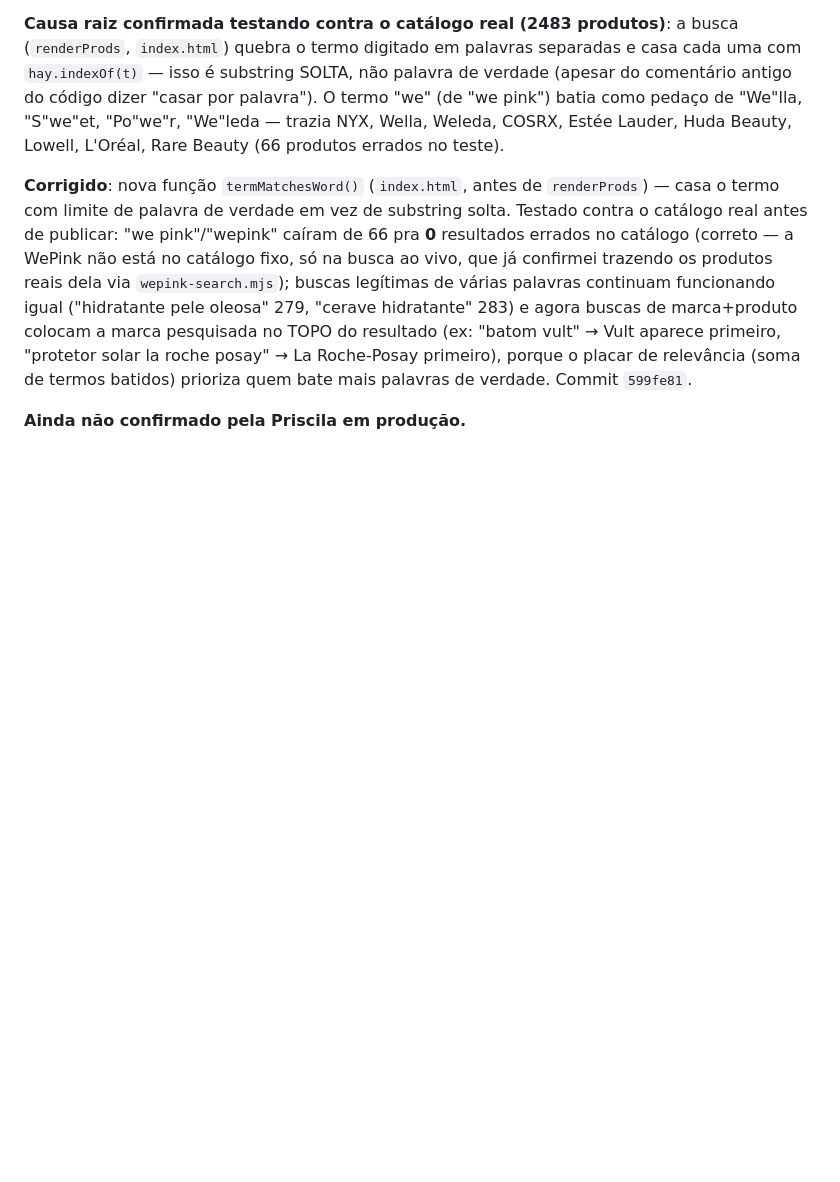
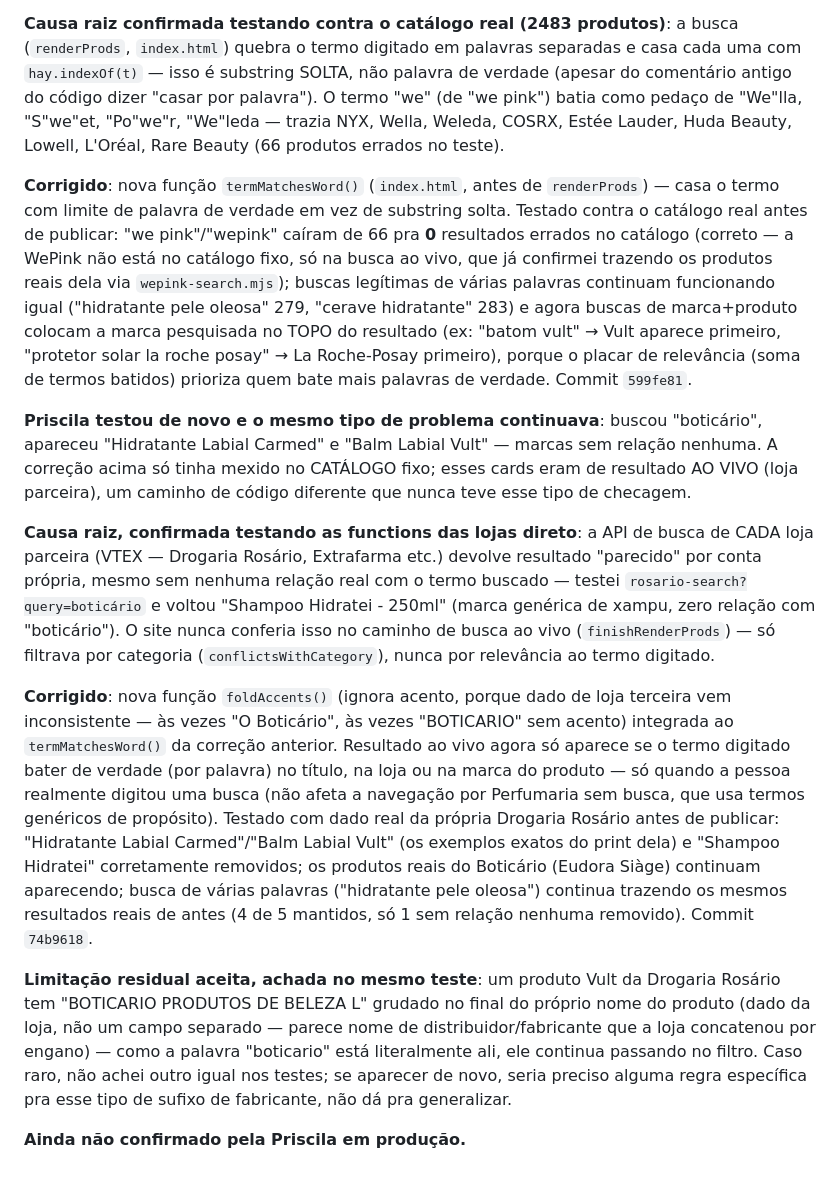
Before and after one commit to Priscilamfc/veraoris, a Markdown page: CLAUDE.md, the part around the change. GitHub-like rendering; blank space fills up the shorter version.

Commit message:
Documentar: resultado ao vivo trazendo marca sem relação, corrigido

```diff
--- a/CLAUDE.md
+++ b/CLAUDE.md
@@ -2901,4 +2901,45 @@ solar la roche posay" → La Roche-Posay primeiro), porque o placar de
 relevância (soma de termos batidos) prioriza quem bate mais palavras
 de verdade. Commit `599fe81`.
 
+**Priscila testou de novo e o mesmo tipo de problema continuava**:
+buscou "boticário", apareceu "Hidratante Labial Carmed" e "Balm Labial
+Vult" — marcas sem relação nenhuma. A correção acima só tinha mexido
+no CATÁLOGO fixo; esses cards eram de resultado AO VIVO (loja
+parceira), um caminho de código diferente que nunca teve esse tipo de
+checagem.
+
+**Causa raiz, confirmada testando as functions das lojas direto**: a
+API de busca de CADA loja parceira (VTEX — Drogaria Rosário,
+Extrafarma etc.) devolve resultado "parecido" por conta própria,
+mesmo sem nenhuma relação real com o termo buscado — testei
+`rosario-search?query=boticário` e voltou "Shampoo Hidratei - 250ml"
+(marca genérica de xampu, zero relação com "boticário"). O site nunca
+conferia isso no caminho de busca ao vivo (`finishRenderProds`) — só
+filtrava por categoria (`conflictsWithCategory`), nunca por relevância
+ao termo digitado.
+
+**Corrigido**: nova função `foldAccents()` (ignora acento, porque dado
+de loja terceira vem inconsistente — às vezes "O Boticário", às vezes
+"BOTICARIO" sem acento) integrada ao `termMatchesWord()` da correção
+anterior. Resultado ao vivo agora só aparece se o termo digitado bater
+de verdade (por palavra) no título, na loja ou na marca do produto —
+só quando a pessoa realmente digitou uma busca (não afeta a navegação
+por Perfumaria sem busca, que usa termos genéricos de propósito).
+Testado com dado real da própria Drogaria Rosário antes de publicar:
+"Hidratante Labial Carmed"/"Balm Labial Vult" (os exemplos exatos do
+print dela) e "Shampoo Hidratei" corretamente removidos; os produtos
+reais do Boticário (Eudora Siàge) continuam aparecendo; busca de
+várias palavras ("hidratante pele oleosa") continua trazendo os
+mesmos resultados reais de antes (4 de 5 mantidos, só 1 sem relação
+nenhuma removido). Commit `74b9618`.
+
+**Limitação residual aceita, achada no mesmo teste**: um produto Vult
+da Drogaria Rosário tem "BOTICARIO PRODUTOS DE BELEZA L" grudado no
+final do próprio nome do produto (dado da loja, não um campo separado
+— parece nome de distribuidor/fabricante que a loja concatenou por
+engano) — como a palavra "boticario" está literalmente ali, ele
+continua passando no filtro. Caso raro, não achei outro igual nos
+testes; se aparecer de novo, seria preciso alguma regra específica
+pra esse tipo de sufixo de fabricante, não dá pra generalizar.
+
 **Ainda não confirmado pela Priscila em produção.**
```
